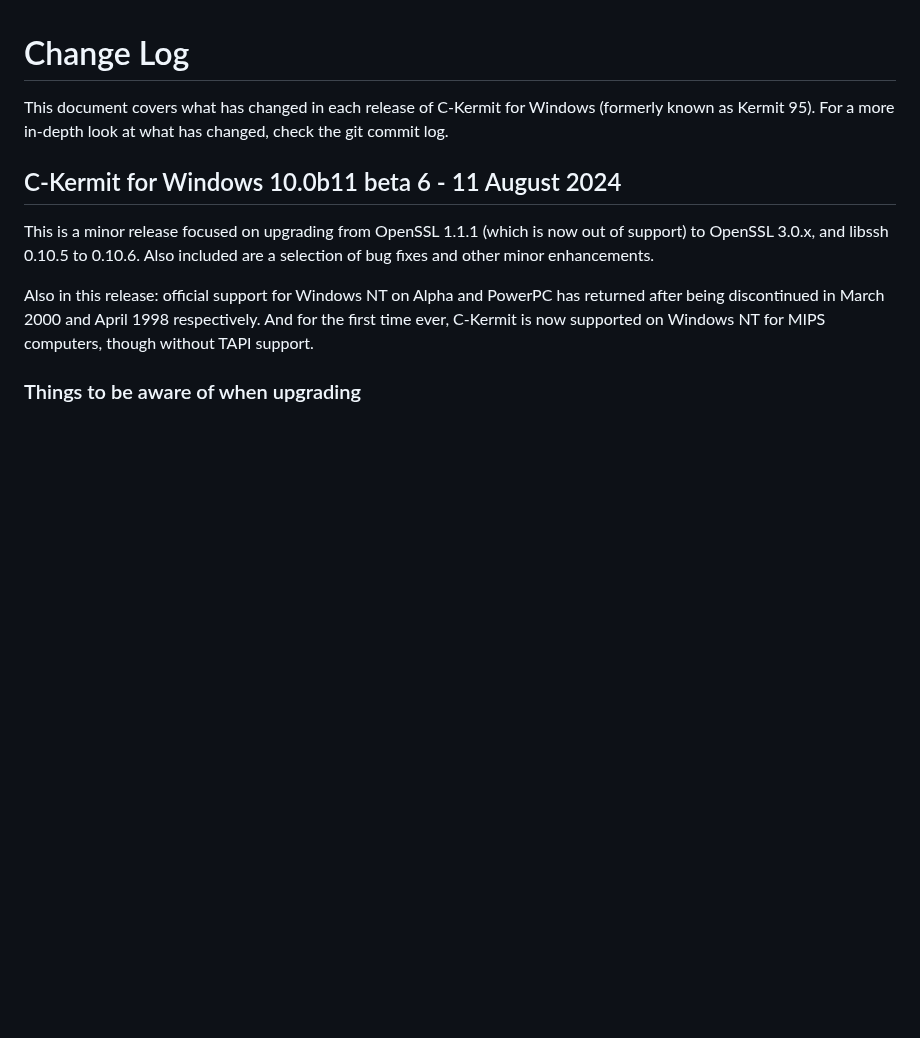
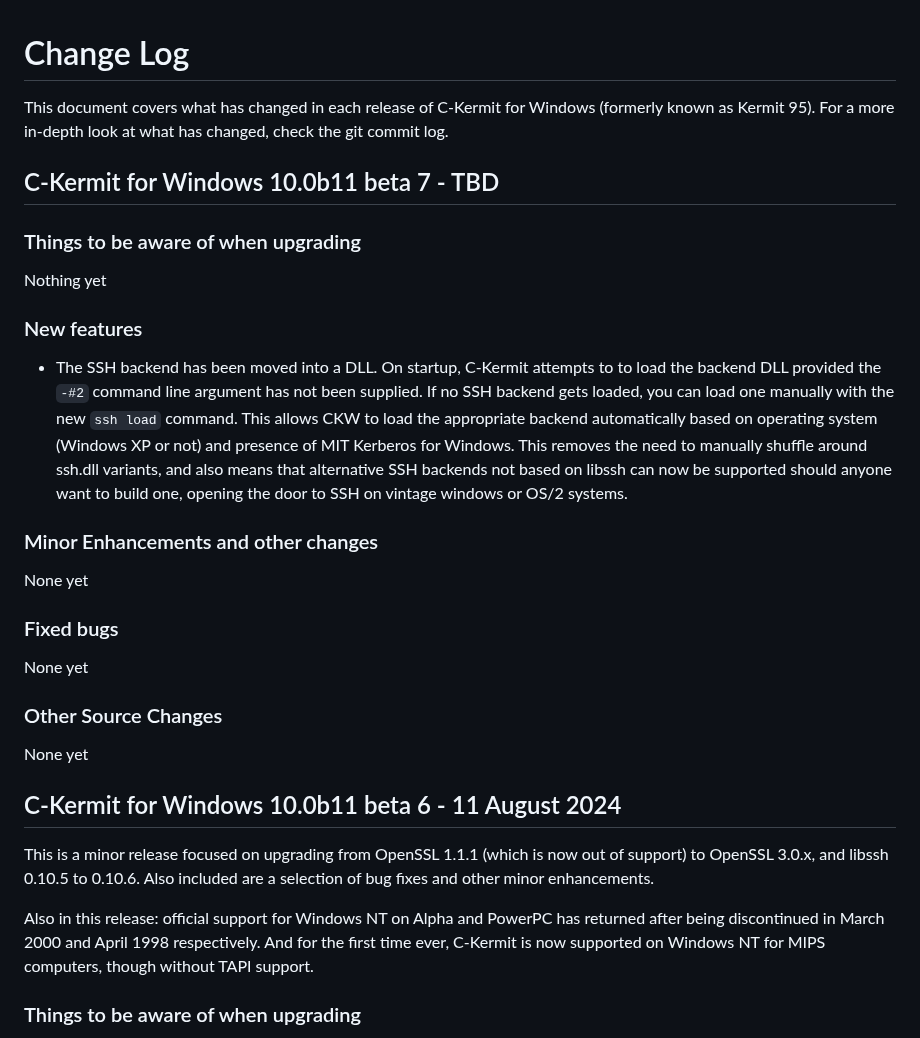
Before and after one commit to davidrg/ckwin, a Markdown page: doc/changes.md, the part around the change. Drawn GitHub-style; blank space fills up the shorter version.

Commit message:
Update changes.md
Add dynamic SSH backend to the changelog

```diff
--- a/doc/changes.md
+++ b/doc/changes.md
@@ -2,6 +2,31 @@
 This document covers what has changed in each release of C-Kermit for Windows
 (formerly known as Kermit 95). For a more in-depth look at what has changed,
 check the git commit log.
+
+## C-Kermit for Windows 10.0b11 beta 7 - TBD
+
+### Things to be aware of when upgrading
+Nothing yet
+
+### New features
+* The SSH backend has been moved into a DLL. On startup, C-Kermit attempts to
+  to load the backend DLL provided the `-#2` command line argument has not been
+  supplied. If no SSH backend gets loaded, you can load one manually with the new
+  `ssh load` command. This allows CKW to load the appropriate backend automatically
+  based on operating system (Windows XP or not) and presence of MIT Kerberos for
+  Windows. This removes the need to manually shuffle around ssh.dll variants, and
+  also means that alternative SSH backends not based on libssh can now be supported
+  should anyone want to build one, opening the door to SSH on vintage windows or
+  OS/2 systems.
+
+### Minor Enhancements and other changes
+None yet
+
+### Fixed bugs
+None yet
+
+### Other Source Changes
+None yet
 
 
 ## C-Kermit for Windows 10.0b11 beta 6 - 11 August 2024
```
